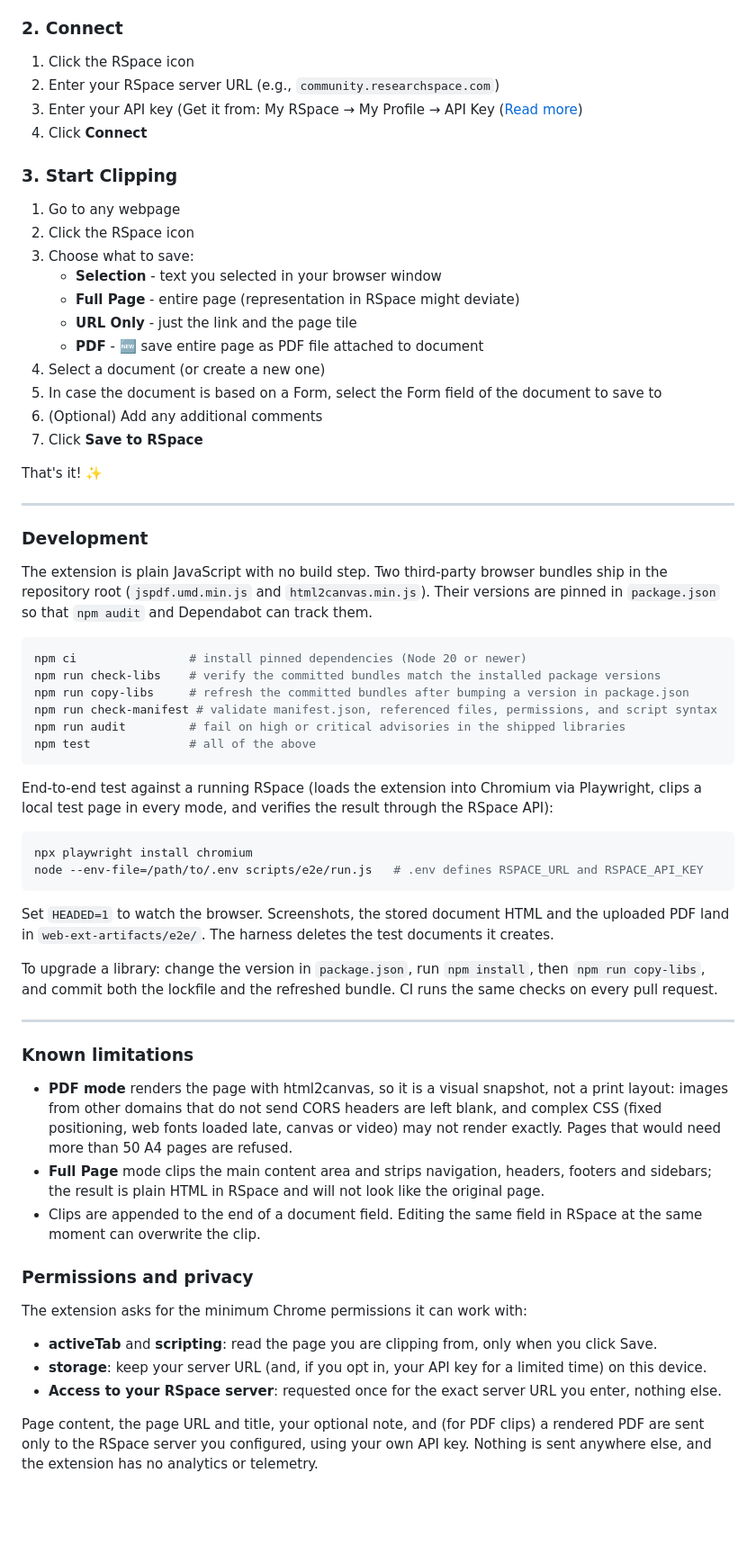
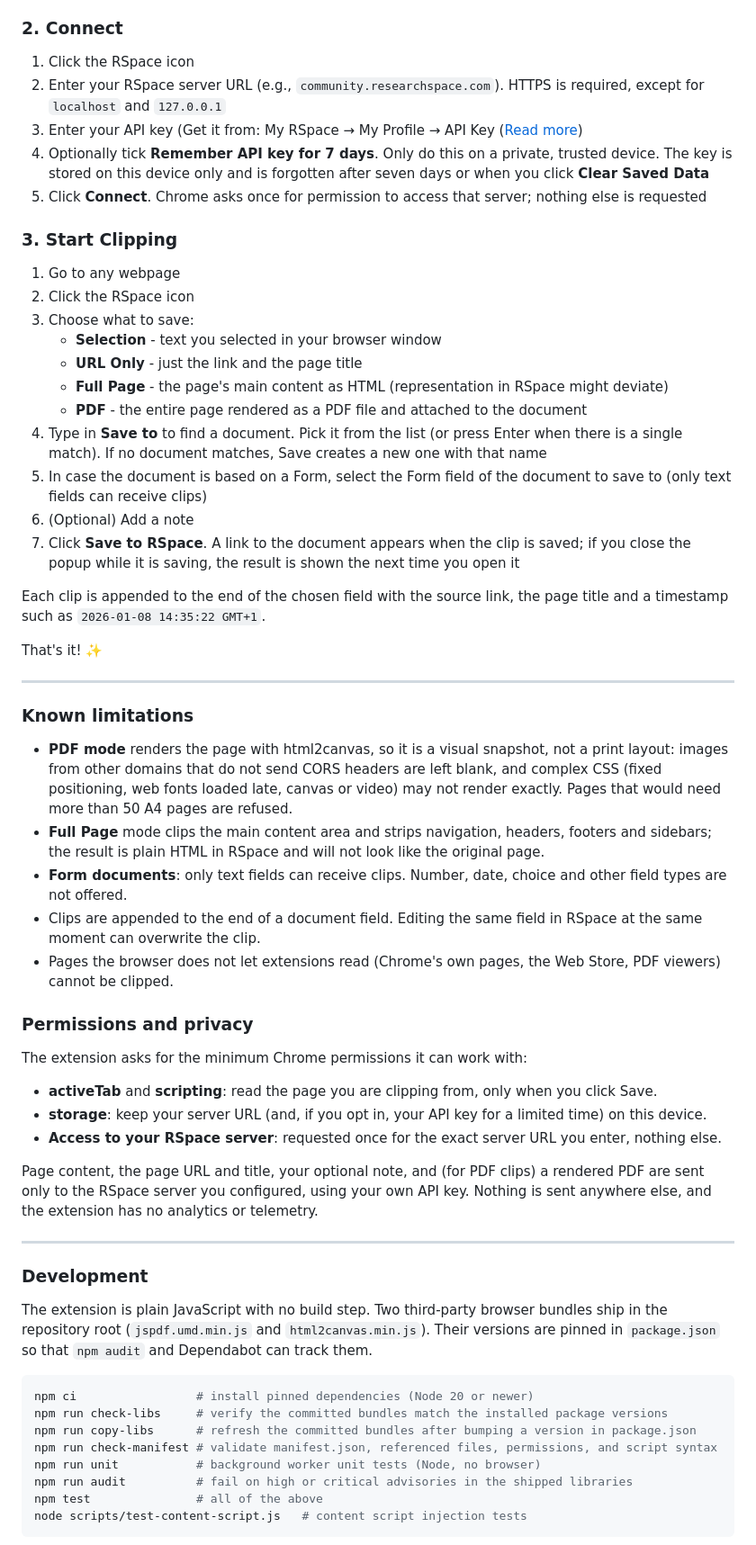
Before and after one commit to tilorspace/rspace-web-clipper, a Markdown page: README.md, the part around one of its changes. Shown at 90% size. Rendered like a GitHub page; blank space fills up the shorter version.

````diff
--- a/README.md
+++ b/README.md
@@ -28,9 +28,10 @@ Save web content from Chromium based browsers directly to your RSpace documents
 ### 2. Connect
 
 1. Click the RSpace icon
-2. Enter your RSpace server URL (e.g., `community.researchspace.com`)
+2. Enter your RSpace server URL (e.g., `community.researchspace.com`). HTTPS is required, except for `localhost` and `127.0.0.1`
 3. Enter your API key (Get it from: My RSpace → My Profile → API Key ([Read more](https://documentation.researchspace.com/article/v0dxtfvj7u-rspace-api-introduction#obtaining_your_api_key))
-4. Click **Connect**
+4. Optionally tick **Remember API key for 7 days**. Only do this on a private, trusted device. The key is stored on this device only and is forgotten after seven days or when you click **Clear Saved Data**
+5. Click **Connect**. Chrome asks once for permission to access that server; nothing else is requested
 
 ### 3. Start Clipping
 
@@ -38,46 +39,17 @@ Save web content from Chromium based browsers directly to your RSpace documents
 2. Click the RSpace icon
 3. Choose what to save:
    - **Selection** - text you selected in your browser window
-   - **Full Page** - entire page (representation in RSpace might deviate)
-   - **URL Only** - just the link and the page tile
-   - **PDF** - 🆕 save entire page as PDF file attached to document
-4. Select a document (or create a new one)
-5. In case the document is based on a Form, select the Form field of the document to save to
-6. (Optional) Add any additional comments
-7. Click **Save to RSpace**
+   - **URL Only** - just the link and the page title
+   - **Full Page** - the page's main content as HTML (representation in RSpace might deviate)
+   - **PDF** - the entire page rendered as a PDF file and attached to the document
+4. Type in **Save to** to find a document. Pick it from the list (or press Enter when there is a single match). If no document matches, Save creates a new one with that name
+5. In case the document is based on a Form, select the Form field of the document to save to (only text fields can receive clips)
+6. (Optional) Add a note
+7. Click **Save to RSpace**. A link to the document appears when the clip is saved; if you close the popup while it is saving, the result is shown the next time you open it
+
+Each clip is appended to the end of the chosen field with the source link, the page title and a timestamp such as `2026-01-08 14:35:22 GMT+1`.
 
 That's it! ✨
-
----
-### Development
-
-The extension is plain JavaScript with no build step. Two third-party browser bundles ship in the
-repository root (`jspdf.umd.min.js` and `html2canvas.min.js`). Their versions are pinned in
-`package.json` so that `npm audit` and Dependabot can track them.
-
-```bash
-npm ci                # install pinned dependencies (Node 20 or newer)
-npm run check-libs    # verify the committed bundles match the installed package versions
-npm run copy-libs     # refresh the committed bundles after bumping a version in package.json
-npm run check-manifest # validate manifest.json, referenced files, permissions, and script syntax
-npm run audit         # fail on high or critical advisories in the shipped libraries
-npm test              # all of the above
-```
-
-End-to-end test against a running RSpace (loads the extension into Chromium via Playwright, clips
-a local test page in every mode, and verifies the result through the RSpace API):
-
-```bash
-npx playwright install chromium
-node --env-file=/path/to/.env scripts/e2e/run.js   # .env defines RSPACE_URL and RSPACE_API_KEY
-```
-
-Set `HEADED=1` to watch the browser. Screenshots, the stored document HTML and the uploaded PDF
-land in `web-ext-artifacts/e2e/`. The harness deletes the test documents it creates.
-
-To upgrade a library: change the version in `package.json`, run `npm install`, then
-`npm run copy-libs`, and commit both the lockfile and the refreshed bundle. CI runs the same checks
-on every pull request.
 
 ---
 ### Known limitations
@@ -88,8 +60,12 @@ on every pull request.
   Pages that would need more than 50 A4 pages are refused.
 - **Full Page** mode clips the main content area and strips navigation, headers, footers and
   sidebars; the result is plain HTML in RSpace and will not look like the original page.
+- **Form documents**: only text fields can receive clips. Number, date, choice and other field
+  types are not offered.
 - Clips are appended to the end of a document field. Editing the same field in RSpace at the
   same moment can overwrite the clip.
+- Pages the browser does not let extensions read (Chrome's own pages, the Web Store, PDF
+  viewers) cannot be clipped.
 
 ### Permissions and privacy
 
@@ -103,3 +79,21 @@ Page content, the page URL and title, your optional note, and (for PDF clips) a
 sent only to the RSpace server you configured, using your own API key. Nothing is sent anywhere
 else, and the extension has no analytics or telemetry.
 
+---
+### Development
+
+The extension is plain JavaScript with no build step. Two third-party browser bundles ship in the
+repository root (`jspdf.umd.min.js` and `html2canvas.min.js`). Their versions are pinned in
+`package.json` so that `npm audit` and Dependabot can track them.
+
+```bash
+npm ci                 # install pinned dependencies (Node 20 or newer)
+npm run check-libs     # verify the committed bundles match the installed package versions
+npm run copy-libs      # refresh the committed bundles after bumping a version in package.json
+npm run check-manifest # validate manifest.json, referenced files, permissions, and script syntax
+npm run unit           # background worker unit tests (Node, no browser)
+npm run audit          # fail on high or critical advisories in the shipped libraries
+npm test               # all of the above
+node scripts/test-content-script.js   # content script injection tests
+```
+
````
Also changed, not shown: other parts of README.md (+39 -7 lines), CHANGELOG.md (added, +40 -0 lines).
